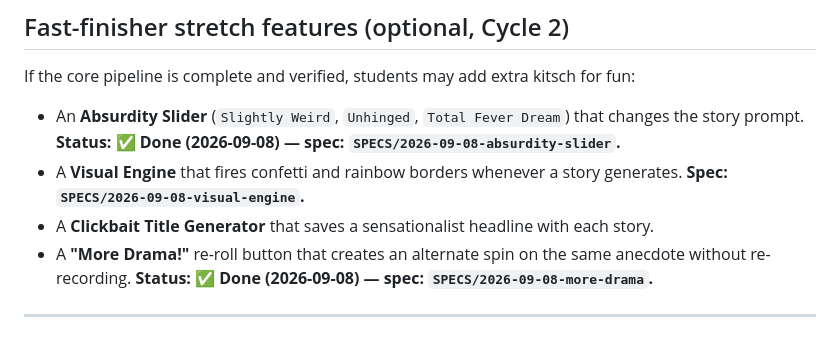
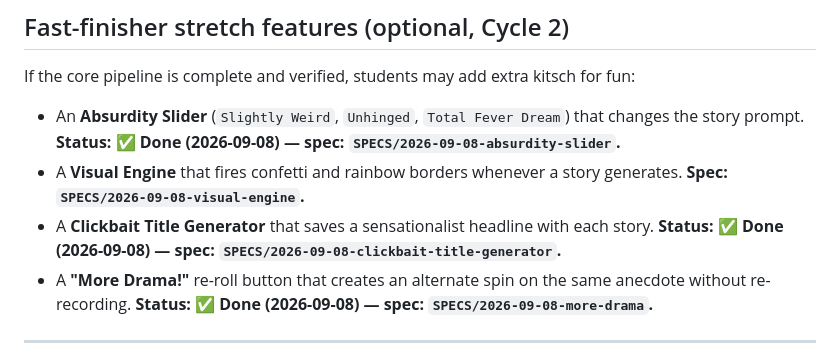
Before and after one commit to Kamal-Hussain23/interestingifier, a Markdown page: SPECS/ROADMAP.md, the part around the change. Rendered like a GitHub page.

Commit message:
Spec sync: mark Clickbait Title Generator Done in ROADMAP

```diff
--- a/SPECS/ROADMAP.md
+++ b/SPECS/ROADMAP.md
@@ -83,7 +83,7 @@ If the core pipeline is complete and verified, students may add extra kitsch for
 
 - An **Absurdity Slider** (`Slightly Weird`, `Unhinged`, `Total Fever Dream`) that changes the story prompt. **Status: ✅ Done (2026-09-08) — spec: `SPECS/2026-09-08-absurdity-slider`.**
 - A **Visual Engine** that fires confetti and rainbow borders whenever a story generates. **Spec: `SPECS/2026-09-08-visual-engine`.**
-- A **Clickbait Title Generator** that saves a sensationalist headline with each story.
+- A **Clickbait Title Generator** that saves a sensationalist headline with each story. **Status: ✅ Done (2026-09-08) — spec: `SPECS/2026-09-08-clickbait-title-generator`.**
 - A **"More Drama!"** re-roll button that creates an alternate spin on the same anecdote without re-recording. **Status: ✅ Done (2026-09-08) — spec: `SPECS/2026-09-08-more-drama`.**
 
 ---
```
